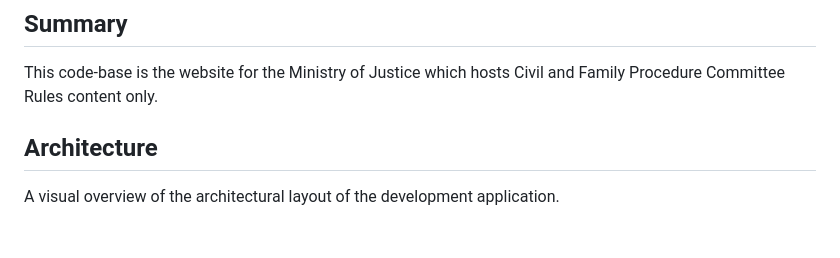
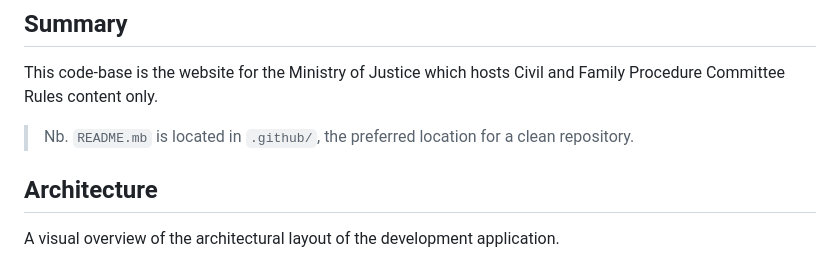
Before and after one commit to ministryofjustice/justice-gov-uk, a Markdown page: .github/README.md, the part around one of its changes. GitHub-like rendering; blank space fills up the shorter version.

Commit message:
Add note on readme location

```diff
--- a/.github/README.md
+++ b/.github/README.md
@@ -17,6 +17,8 @@
 
 This code-base is the website for the Ministry of Justice which hosts Civil and Family Procedure Committee Rules content
 only.
+
+> Nb. `README.mb` is located in `.github/`, the preferred location for a clean repository.
 
 ## Architecture
 
```
Also changed, not shown: other parts of .github/README.md (+2 -2 lines).
